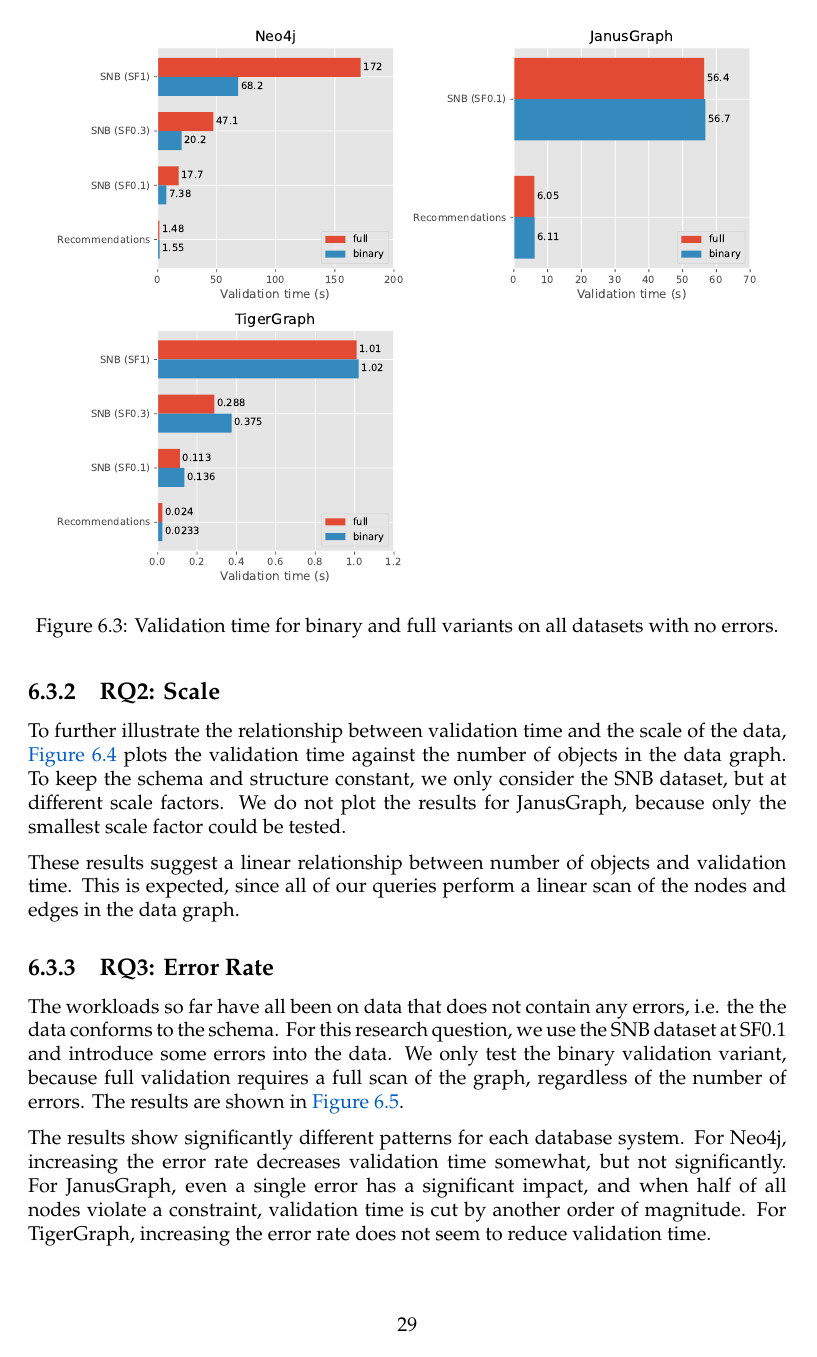
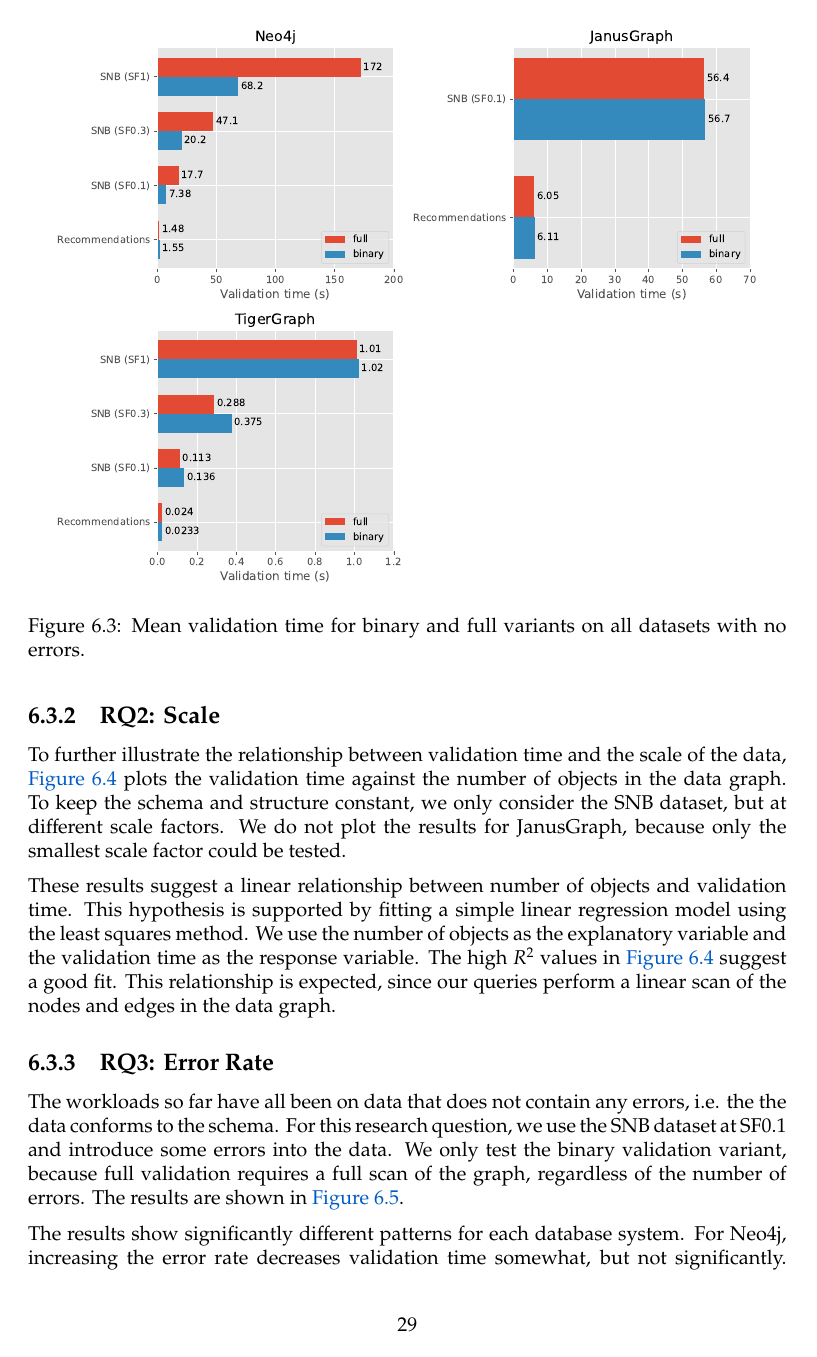
Before and after one commit to nimobeeren/thesis, a LaTeX thesis (docs/main.tex): page 33 of 36. Compiled offline with pdfLaTeX.

Commit message:
improve regression plots

```diff
--- a/docs/main.tex
+++ b/docs/main.tex
@@ -1076,7 +1076,7 @@
 \begin{figure}[t]
   \centering
   \includegraphics[scale=0.5]{figures/results-variant.pdf}
-  \caption{Validation time for binary and full variants on all datasets with no errors.}
+  \caption{Mean validation time for binary and full variants on all datasets with no errors.}
   \label{fig:results-variant}
 \end{figure}
 
@@ -1095,7 +1095,7 @@
   \label{fig:results-scale}
 \end{figure}
 
-These results suggest a linear relationship between number of objects and validation time. This is expected, since all of our queries perform a linear scan of the nodes and edges in the data graph.
+These results suggest a linear relationship between number of objects and validation time. This hypothesis is supported by fitting a simple linear regression model using the least squares method. We use the number of objects as the explanatory variable and the validation time as the response variable. The high $R^2$ values in \autoref{fig:results-scale} suggest a good fit. This relationship is expected, since our queries perform a linear scan of the nodes and edges in the data graph.
 
 \subsection{\ref*{rq:errors}: Error Rate}
 
```
Also changed, not shown: docs/figures/results-errors.pdf, docs/figures/results-scale.pdf, docs/figures/results-variant.pdf, docs/main.tex (6 more changed lines), 1 other file.
